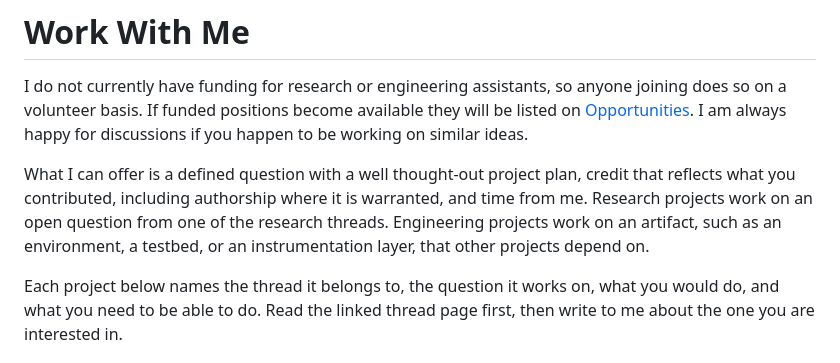
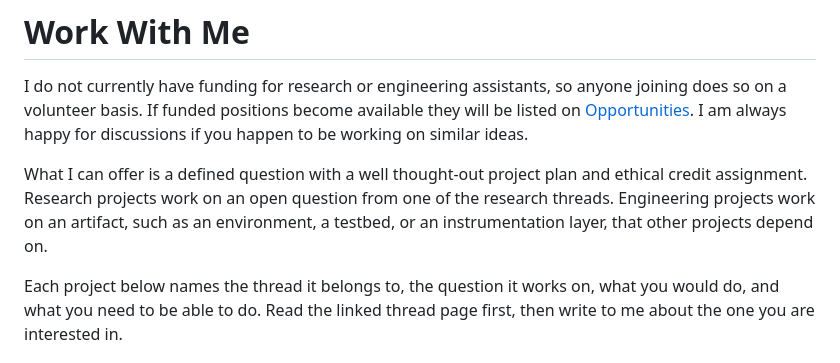
Before and after one commit to aduyinuo/yinuo-d-is-an-open-book, a Markdown page: content/home/work-with-me.md, the part around the change. Rendered like a GitHub page.

Commit message:
GITBOOK-104: change request with no subject merged in GitBook

```diff
--- a/content/home/work-with-me.md
+++ b/content/home/work-with-me.md
@@ -7,7 +7,7 @@ icon: creative-commons-remix
 
 I do not currently have funding for research or engineering assistants, so anyone joining does so on a volunteer basis. If funded positions become available they will be listed on [Opportunities](../overview-4/). I am always happy for discussions if you happen to be working on similar ideas.
 
-What I can offer is a defined question with a well thought-out project plan, credit that reflects what you contributed, including authorship where it is warranted, and time from me. Research projects work on an open question from one of the research threads. Engineering projects work on an artifact, such as an environment, a testbed, or an instrumentation layer, that other projects depend on.
+What I can offer is a defined question with a well thought-out project plan and ethical credit assignment. Research projects work on an open question from one of the research threads. Engineering projects work on an artifact, such as an environment, a testbed, or an instrumentation layer, that other projects depend on.
 
 Each project below names the thread it belongs to, the question it works on, what you would do, and what you need to be able to do. Read the linked thread page first, then write to me about the one you are interested in.
 
```
